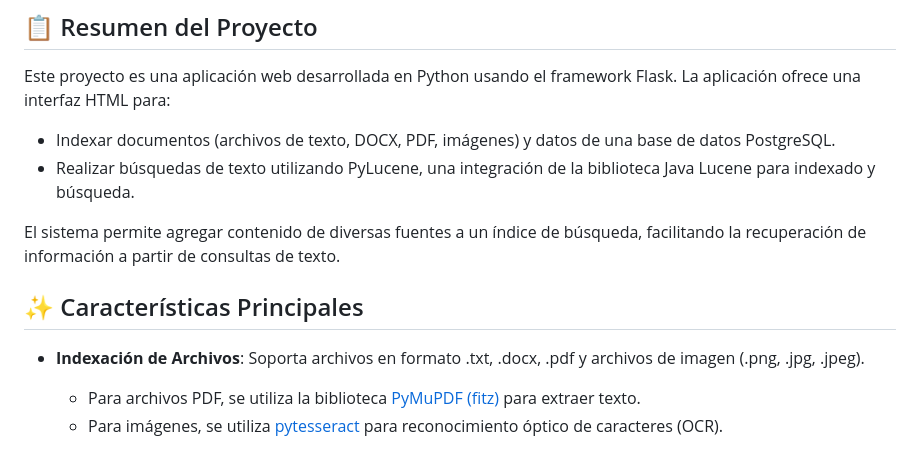
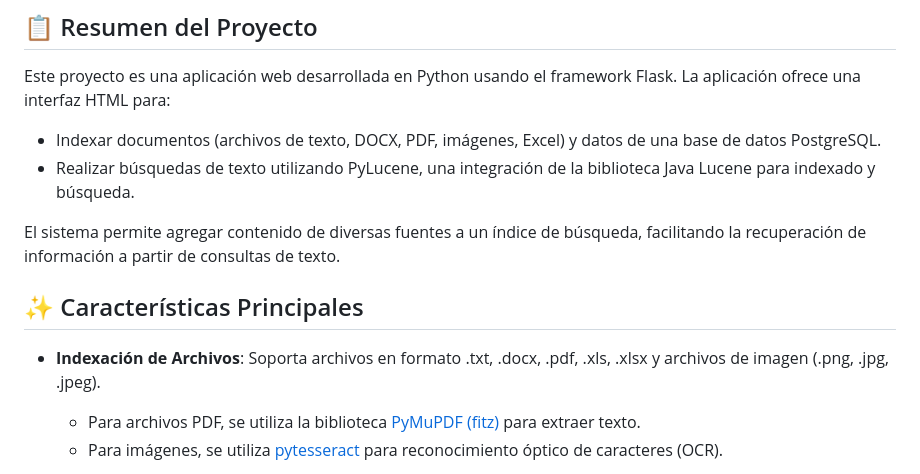
Before and after one commit to NaviaEddy/PyLucene-Python, a Markdown page: README.md, the part around the change. GitHub-like rendering.

```diff
--- a/README.md
+++ b/README.md
@@ -6,14 +6,14 @@ Aplicación web para indexar y buscar contenido de documentos y bases de datos m
 
 Este proyecto es una aplicación web desarrollada en Python usando el framework Flask. La aplicación ofrece una interfaz HTML para:
 
-- Indexar documentos (archivos de texto, DOCX, PDF, imágenes) y datos de una base de datos PostgreSQL.
+- Indexar documentos (archivos de texto, DOCX, PDF, imágenes, Excel) y datos de una base de datos PostgreSQL.
 - Realizar búsquedas de texto utilizando PyLucene, una integración de la biblioteca Java Lucene para indexado y búsqueda.
 
 El sistema permite agregar contenido de diversas fuentes a un índice de búsqueda, facilitando la recuperación de información a partir de consultas de texto.
 
 ## ✨ Características Principales
 
-- **Indexación de Archivos**: Soporta archivos en formato .txt, .docx, .pdf y archivos de imagen (.png, .jpg, .jpeg).
+- **Indexación de Archivos**: Soporta archivos en formato .txt, .docx, .pdf, .xls, .xlsx y archivos de imagen (.png, .jpg, .jpeg).
   - Para archivos PDF, se utiliza la biblioteca [PyMuPDF (fitz)](https://pymupdf.readthedocs.io/) para extraer texto.
   - Para imágenes, se utiliza [pytesseract](https://pypi.org/project/pytesseract/) para reconocimiento óptico de caracteres (OCR).
 
```
